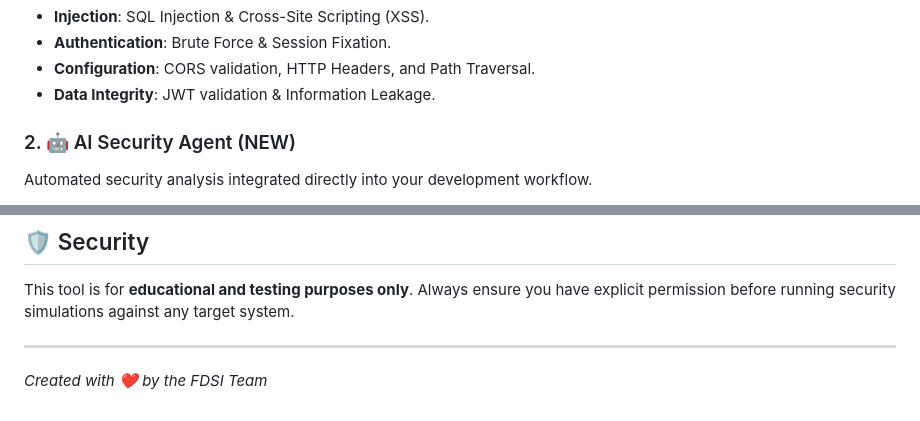
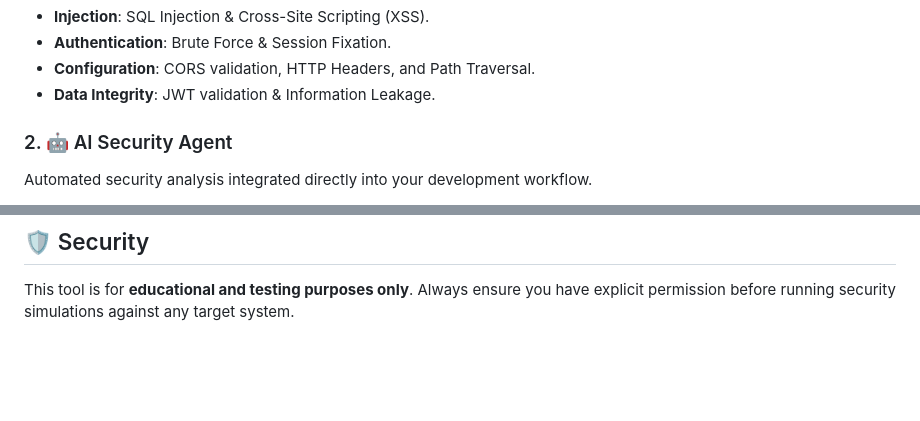
Before and after one commit to juancontrerasp/Attack-Simulation-FDSI, a Markdown page: README.md, 2 parts joined by grey strips. GitHub-like rendering; blank space fills up the shorter version.

Commit message:
Feat: Readme update

```diff
--- a/README.md
+++ b/README.md
@@ -18,7 +18,7 @@ A comprehensive suite of **10 specialized security tests** that simulate real-wo
 *   **Configuration**: CORS validation, HTTP Headers, and Path Traversal.
 *   **Data Integrity**: JWT validation & Information Leakage.
 
-### 2. 🤖 AI Security Agent (NEW)
+### 2. 🤖 AI Security Agent
 Automated security analysis integrated directly into your development workflow.
 *   **Git Pre-push Hook**: Analyzes your code diffs *before* they leave your machine.
 *   **STRIDE Framework**: Powered by Azure OpenAI (GPT-4o), the agent identifies threats across Spoofing, Tampering, Repudiation, Information Disclosure, Denial of Service, and Elevation of Privilege.
@@ -106,6 +106,3 @@ The AI Agent works automatically behind the scenes. When you run `git push`:
 
 ## 🛡️ Security
 This tool is for **educational and testing purposes only**. Always ensure you have explicit permission before running security simulations against any target system.
-
----
-*Created with ❤️ by the FDSI Team*
```
